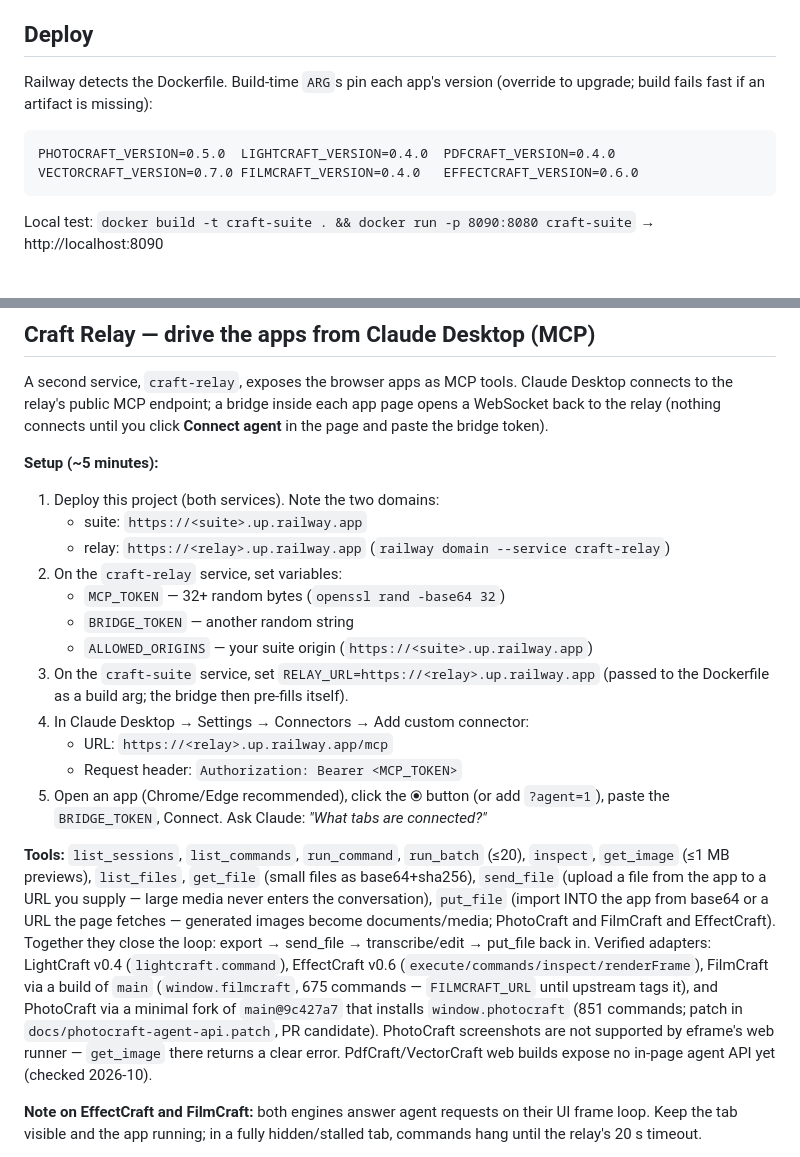
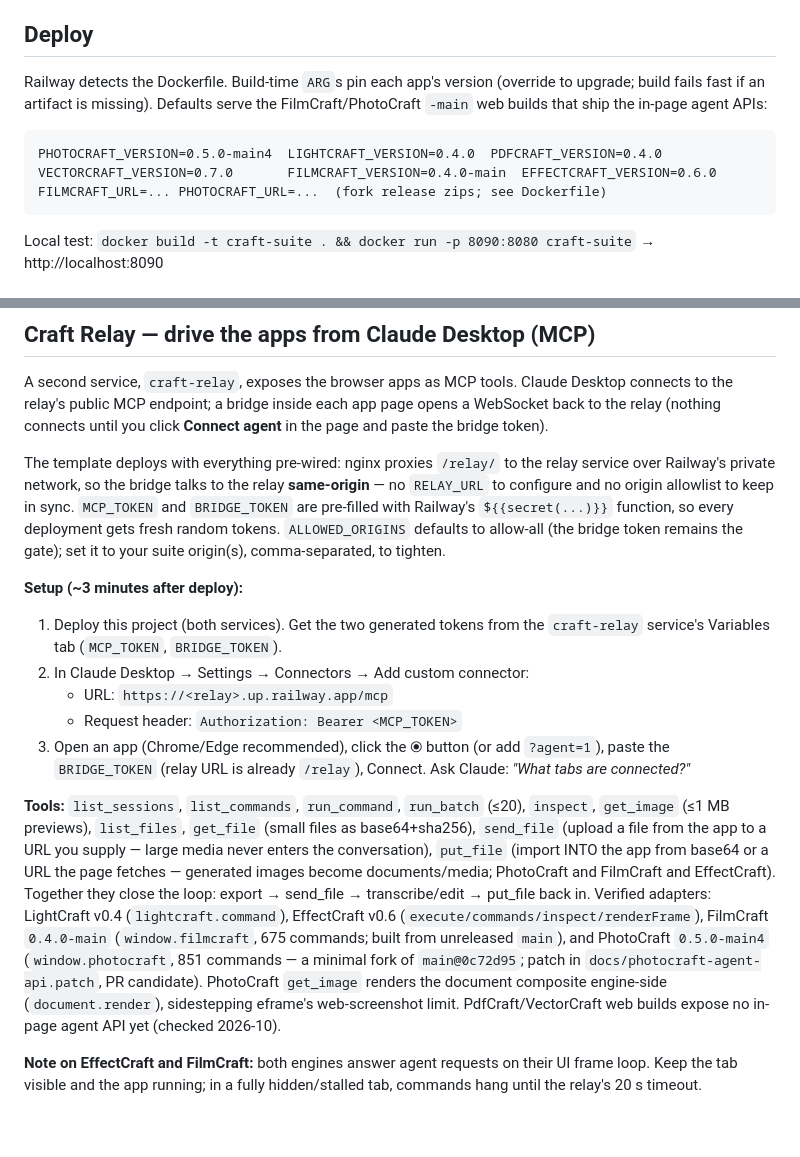
Before and after one commit to derekcheungsa/craft-suite-railway, a Markdown page: README.md, 2 parts joined by grey strips. GitHub-like rendering; blank space fills up the shorter version.

Commit message:
Docs: same-origin /relay wiring, generated tokens, tightened-origin guidance

````diff
--- a/README.md
+++ b/README.md
@@ -20,11 +20,14 @@ custom domain *before* importing work, and export anything you care about.
 ## Deploy
 
 Railway detects the Dockerfile. Build-time `ARG`s pin each app's version
-(override to upgrade; build fails fast if an artifact is missing):
+(override to upgrade; build fails fast if an artifact is missing). Defaults
+serve the FilmCraft/PhotoCraft `-main` web builds that ship the in-page
+agent APIs:
 
 ```
-PHOTOCRAFT_VERSION=0.5.0  LIGHTCRAFT_VERSION=0.4.0  PDFCRAFT_VERSION=0.4.0
-VECTORCRAFT_VERSION=0.7.0 FILMCRAFT_VERSION=0.4.0   EFFECTCRAFT_VERSION=0.6.0
+PHOTOCRAFT_VERSION=0.5.0-main4  LIGHTCRAFT_VERSION=0.4.0  PDFCRAFT_VERSION=0.4.0
+VECTORCRAFT_VERSION=0.7.0       FILMCRAFT_VERSION=0.4.0-main  EFFECTCRAFT_VERSION=0.6.0
+FILMCRAFT_URL=... PHOTOCRAFT_URL=...  (fork release zips; see Dockerfile)
 ```
 
 Local test: `docker build -t craft-suite . && docker run -p 8090:8080 craft-suite`
@@ -51,22 +54,24 @@ Desktop connects to the relay's public MCP endpoint; a bridge inside each app
 page opens a WebSocket back to the relay (nothing connects until you click
 **Connect agent** in the page and paste the bridge token).
 
-**Setup (~5 minutes):**
+The template deploys with everything pre-wired: nginx proxies `/relay/` to
+the relay service over Railway's private network, so the bridge talks to the
+relay **same-origin** — no `RELAY_URL` to configure and no origin allowlist to
+keep in sync. `MCP_TOKEN` and `BRIDGE_TOKEN` are pre-filled with Railway's
+`${{secret(...)}}` function, so every deployment gets fresh random tokens.
+`ALLOWED_ORIGINS` defaults to allow-all (the bridge token remains the gate);
+set it to your suite origin(s), comma-separated, to tighten.
 
-1. Deploy this project (both services). Note the two domains:
-   - suite: `https://<suite>.up.railway.app`
-   - relay: `https://<relay>.up.railway.app` (`railway domain --service craft-relay`)
-2. On the `craft-relay` service, set variables:
-   - `MCP_TOKEN` — 32+ random bytes (`openssl rand -base64 32`)
-   - `BRIDGE_TOKEN` — another random string
-   - `ALLOWED_ORIGINS` — your suite origin (`https://<suite>.up.railway.app`)
-3. On the `craft-suite` service, set `RELAY_URL=https://<relay>.up.railway.app`
-   (passed to the Dockerfile as a build arg; the bridge then pre-fills itself).
-4. In Claude Desktop → Settings → Connectors → Add custom connector:
+**Setup (~3 minutes after deploy):**
+
+1. Deploy this project (both services). Get the two generated tokens from the
+   `craft-relay` service's Variables tab (`MCP_TOKEN`, `BRIDGE_TOKEN`).
+2. In Claude Desktop → Settings → Connectors → Add custom connector:
    - URL: `https://<relay>.up.railway.app/mcp`
    - Request header: `Authorization: Bearer <MCP_TOKEN>`
-5. Open an app (Chrome/Edge recommended), click the ⦿ button (or add `?agent=1`),
-   paste the `BRIDGE_TOKEN`, Connect. Ask Claude: *"What tabs are connected?"*
+3. Open an app (Chrome/Edge recommended), click the ⦿ button (or add `?agent=1`),
+   paste the `BRIDGE_TOKEN` (relay URL is already `/relay`), Connect. Ask
+   Claude: *"What tabs are connected?"*
 
 **Tools:** `list_sessions`, `list_commands`, `run_command`, `run_batch` (≤20),
 `inspect`, `get_image` (≤1 MB previews), `list_files`, `get_file` (small files
@@ -75,12 +80,12 @@ large media never enters the conversation), `put_file` (import INTO the app from
 base64 or a URL the page fetches — generated images become documents/media;
 PhotoCraft and FilmCraft and EffectCraft). Together they close the loop: export
 → send_file → transcribe/edit → put_file back in. Verified adapters: LightCraft v0.4 (`lightcraft.command`),
-EffectCraft v0.6 (`execute/commands/inspect/renderFrame`), FilmCraft via a
-build of `main` (`window.filmcraft`, 675 commands — `FILMCRAFT_URL` until
-upstream tags it), and PhotoCraft via a minimal fork of `main@9c427a7` that
-installs `window.photocraft` (851 commands; patch in
-`docs/photocraft-agent-api.patch`, PR candidate). PhotoCraft screenshots are
-not supported by eframe's web runner — `get_image` there returns a clear error.
+EffectCraft v0.6 (`execute/commands/inspect/renderFrame`), FilmCraft
+`0.4.0-main` (`window.filmcraft`, 675 commands; built from unreleased `main`),
+and PhotoCraft `0.5.0-main4` (`window.photocraft`, 851 commands — a minimal
+fork of `main@0c72d95`; patch in `docs/photocraft-agent-api.patch`, PR
+candidate). PhotoCraft `get_image` renders the document composite
+engine-side (`document.render`), sidestepping eframe's web-screenshot limit.
 PdfCraft/VectorCraft web builds expose no in-page agent API yet (checked 2026-10).
 
 **Note on EffectCraft and FilmCraft:** both engines answer agent requests on
````
Also changed, not shown: template-readme.md (+4 -2 lines).
